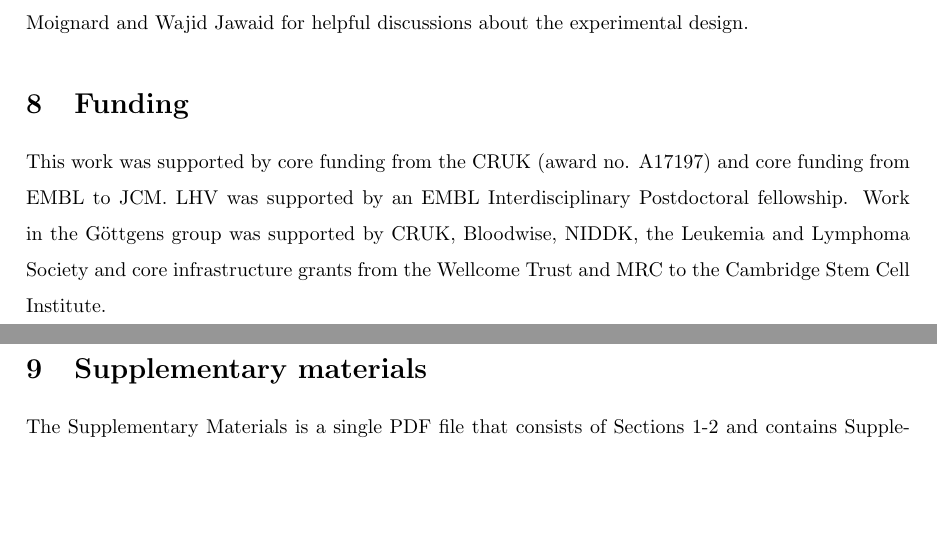
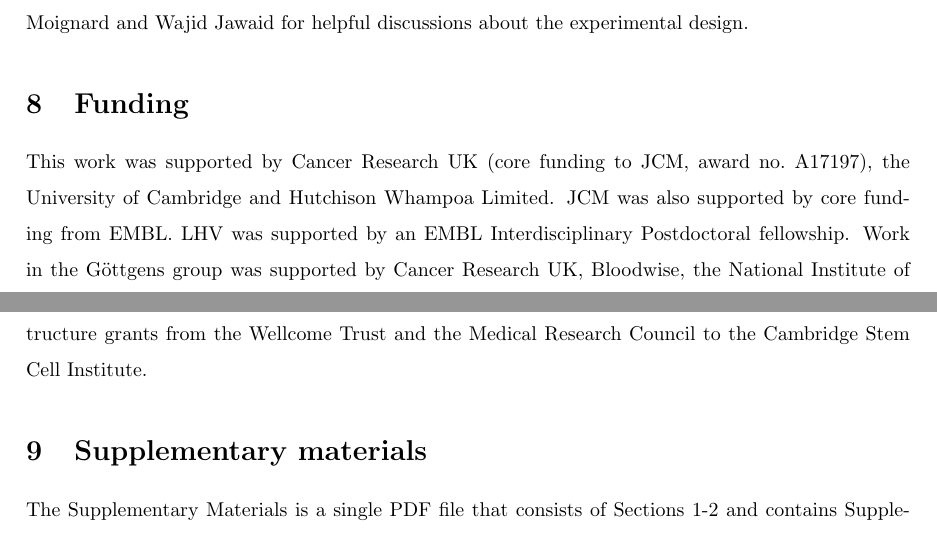
Before and after one commit to MarioniLab/SpikeIns2016, a LaTeX document (manuscript/prickle.tex): two parts of pages 18 and 19 of 21, joined at a grey line, cut so that both start at the same text, the shorter picture padded with empty space. Compiled offline with pdfLaTeX.

Commit message:
Cleaned up funding statement.

```diff
--- a/manuscript/prickle.tex
+++ b/manuscript/prickle.tex
@@ -545,9 +545,10 @@ We thank Jennifer Nichols and Liliana Antunes for supplying the TSCs.
 We also thank Victoria Moignard and Wajid Jawaid for helpful discussions about the experimental design.
 
 \section{Funding}
-This work was supported by core funding from the CRUK (award no. A17197) and core funding from EMBL to JCM.
+This work was supported by Cancer Research UK (core funding to JCM, award no.\ A17197), the University of Cambridge and Hutchison Whampoa Limited.
+JCM was also supported by core funding from EMBL.
 LHV was supported by an EMBL Interdisciplinary Postdoctoral fellowship.
-Work in the G\"ottgens group was supported by CRUK, Bloodwise, NIDDK, the Leukemia and Lymphoma Society and core infrastructure grants from the Wellcome Trust and MRC to the Cambridge Stem Cell Institute.
+Work in the G\"ottgens group was supported by Cancer Research UK, Bloodwise, the National Institute of Diabetes and Digestive and Kidney Diseases, the Leukemia and Lymphoma Society and core infrastructure grants from the Wellcome Trust and the Medical Research Council to the Cambridge Stem Cell Institute.
 
 \section{Supplementary materials}
 The Supplementary Materials is a single PDF file that consists of Sections~1-\suppsecsim{} and contains Supplementary Figures~1-\suppfigbiophys{} and Supplementary Table~1.
```
